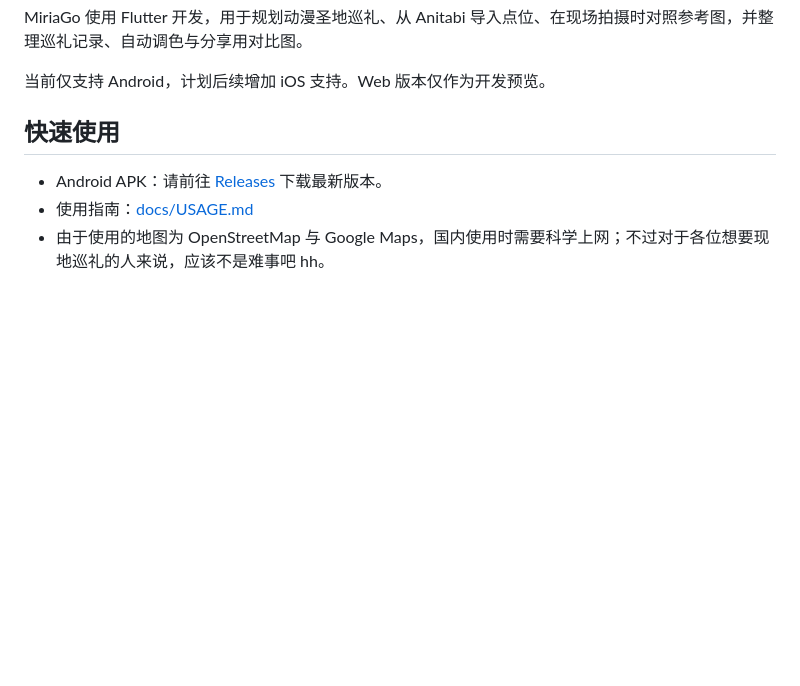
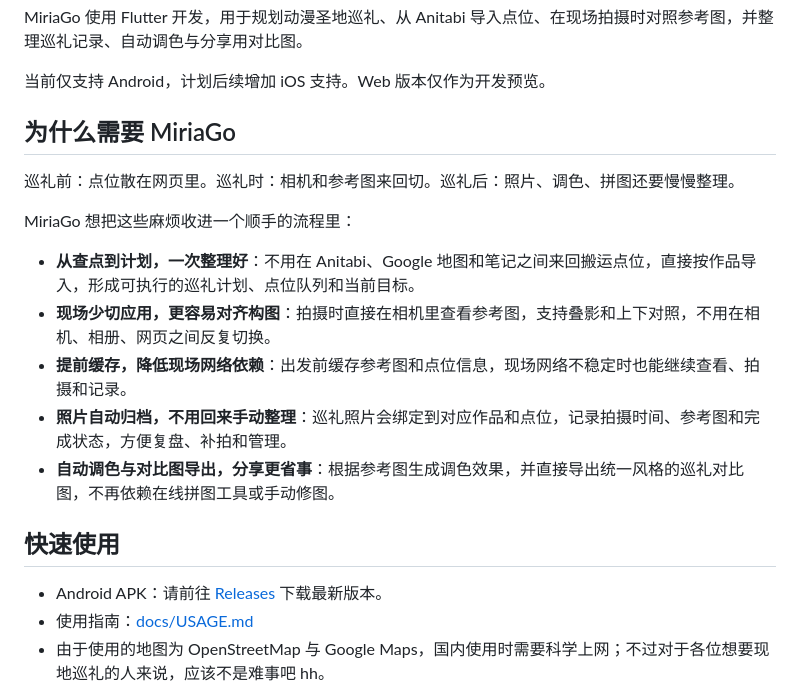
Before and after one commit to BilyHurington/MiriaGo, a Markdown page: README.md, the part around the change. Rendered like a GitHub page; blank space fills up the shorter version.

Commit message:
docs: explain MiriaGo workflow benefits

```diff
--- a/README.md
+++ b/README.md
@@ -17,6 +17,18 @@
 MiriaGo 使用 Flutter 开发，用于规划动漫圣地巡礼、从 Anitabi 导入点位、在现场拍摄时对照参考图，并整理巡礼记录、自动调色与分享用对比图。
 
 当前仅支持 Android，计划后续增加 iOS 支持。Web 版本仅作为开发预览。
+
+## 为什么需要 MiriaGo
+
+巡礼前：点位散在网页里。巡礼时：相机和参考图来回切。巡礼后：照片、调色、拼图还要慢慢整理。
+
+MiriaGo 想把这些麻烦收进一个顺手的流程里：
+
+- **从查点到计划，一次整理好**：不用在 Anitabi、Google 地图和笔记之间来回搬运点位，直接按作品导入，形成可执行的巡礼计划、点位队列和当前目标。
+- **现场少切应用，更容易对齐构图**：拍摄时直接在相机里查看参考图，支持叠影和上下对照，不用在相机、相册、网页之间反复切换。
+- **提前缓存，降低现场网络依赖**：出发前缓存参考图和点位信息，现场网络不稳定时也能继续查看、拍摄和记录。
+- **照片自动归档，不用回来手动整理**：巡礼照片会绑定到对应作品和点位，记录拍摄时间、参考图和完成状态，方便复盘、补拍和管理。
+- **自动调色与对比图导出，分享更省事**：根据参考图生成调色效果，并直接导出统一风格的巡礼对比图，不再依赖在线拼图工具或手动修图。
 
 ## 快速使用
 
```
